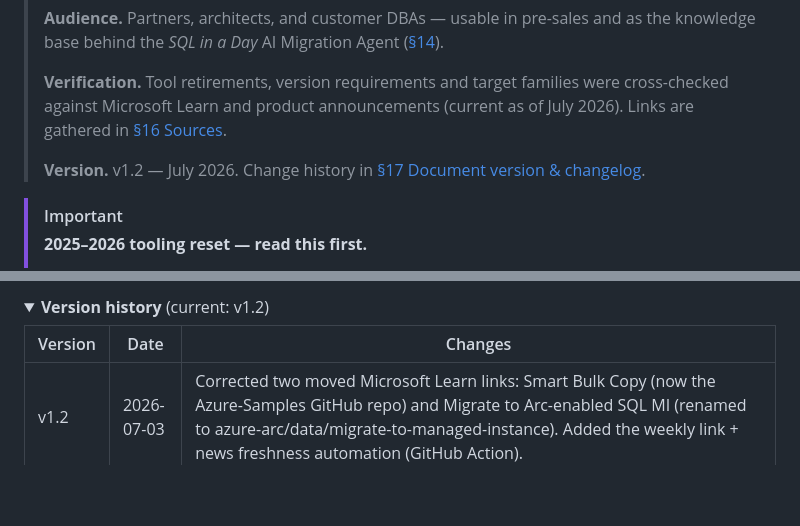
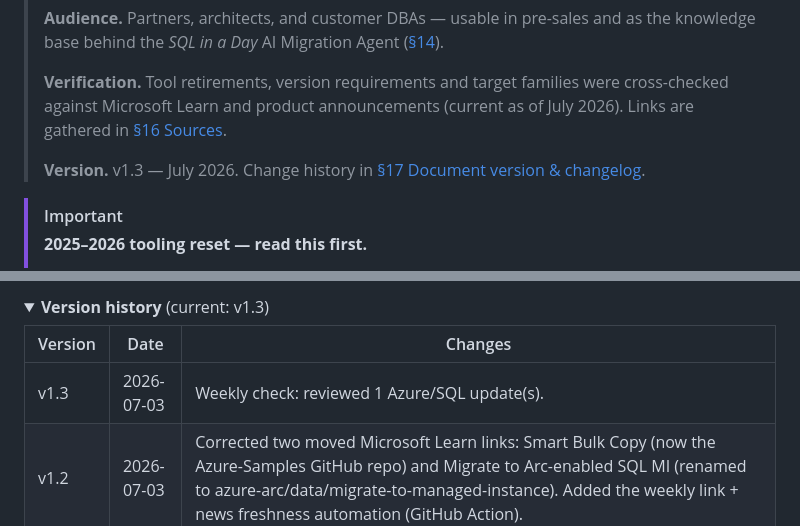
Before and after one commit to fredgis/sql-migration-advisor, a Markdown page: docs/sql-server-to-azure-migration.md, 2 parts joined by grey strips. GitHub-like rendering; folded sections open; blank space fills up the shorter version.

Commit message:
Weekly KB freshness update
Automated by .github/workflows/weekly-kb-check.yml
Co-authored-by: Copilot <223556219+Copilot@users.noreply.github.com>

```diff
--- a/docs/sql-server-to-azure-migration.md
+++ b/docs/sql-server-to-azure-migration.md
@@ -6,7 +6,7 @@
 >
 > **Verification.** Tool retirements, version requirements and target families were cross-checked against Microsoft Learn and product announcements (current as of July 2026). Links are gathered in [§16 Sources](#16-sources-microsoft-learn).
 >
-> **Version.** v1.2 — July 2026. Change history in [§17 Document version & changelog](#17-document-version--changelog).
+> **Version.** v1.3 — July 2026. Change history in [§17 Document version & changelog](#17-document-version--changelog).
 
 > [!IMPORTANT]
 > **2025–2026 tooling reset — read this first.**
@@ -561,9 +561,10 @@ Current version: **v1.2** (2026-07-03).
 
 <details>
-<summary><b>Version history</b> (current: v1.2)</summary>
+<summary><b>Version history</b> (current: v1.3)</summary>
 
 | Version | Date | Changes |
 | --- | --- | --- |
+| v1.3 | 2026-07-03 | Weekly check: reviewed 1 Azure/SQL update(s). |
 | v1.2 | 2026-07-03 | Corrected two moved Microsoft Learn links: Smart Bulk Copy (now the Azure-Samples GitHub repo) and Migrate to Arc-enabled SQL MI (renamed to azure-arc/data/migrate-to-managed-instance). Added the weekly link + news freshness automation (GitHub Action). |
 | v1.1 | 2026-07-03 | Azure SQL MI **Next-gen General Purpose** re-classified **preview → GA** (GA since Nov 2025). Dates refreshed to July 2026 (verification note, lifecycle status column, sources footer). All ~45 Microsoft Learn links re-verified. Re-confirmed still-current: Fabric Migration Assistant remains Preview (DACPAC ≤ 20 MB, on-prem gateway only, no Private Link); SSMS 22 Azure SQL assessment still roadmap ~Q3 CY2026; SQL Server 2016 ESU free on Azure from 14 Jul 2026; MI Link GA with SQL Server 2025 support + reverse failback to 2022/2025. |
 | v1.0 | 2026-06 | Initial published knowledge base: 8 target families (SQL VM, AVS, SQL MI, SQL DB, Fabric SQL DB, containers AKS/ARO/ACI/ACA, Arc-enabled SQL MI, Arc in-place); targets/control-planes/methods taxonomy; per-target method tables (min source · downtime · constraints); 2025–2026 tooling reset (DMA, ADS, DMS classic, SQL Data Sync retirements); tooling-by-source matrix (incl. STRIIM online to Azure SQL DB); downtime strategy; summary & decision matrices; ancillary components; cross-cloud & reverse migration; third-party alternatives; field insights; commercial & funding levers (AHB / ESU / PAYG · Savings plan for databases · Azure Accelerate); FY27 SQL Motion context & AI Migration Agent I/O contract. |
```
Also changed, not shown: other parts of docs/sql-server-to-azure-migration.md (+1 -1 lines), docs/preview/sql-migration-advisor-pdf-preview.png, 1 other file.
